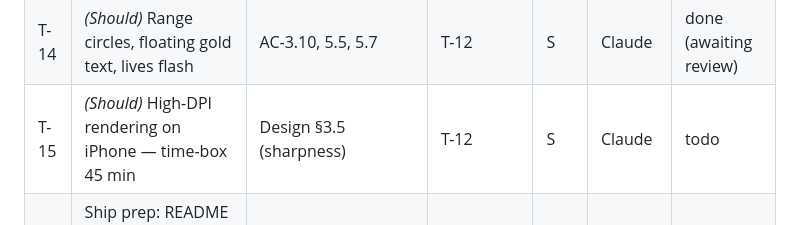
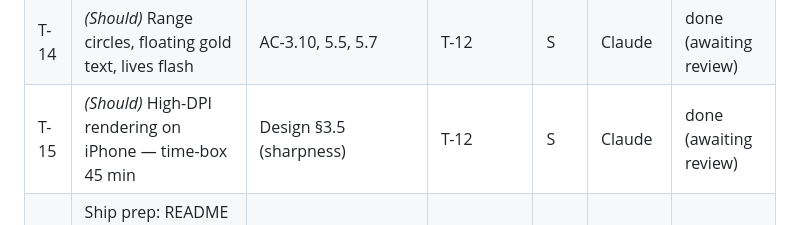
Before and after one commit to rpino/tower-defense, a Markdown page: docs/04-planning/tasks.md, the part around the change. Drawn GitHub-style.

```diff
--- a/docs/04-planning/tasks.md
+++ b/docs/04-planning/tasks.md
@@ -37,7 +37,7 @@
 | T-12 | Device pass: desktop Chrome + iPhone Safari over LAN, fix issues | NFR-1, 3, 7, 8; AC-10.1–10.5, AC-2.2 | T-10, T-11 | M | **Pino** + Claude | done (Pino: passed) |
 | T-13 | *(Should)* Brute visuals, mute toggle, sound limit | AC-5.2 (Brute), 9.5, 9.6 | T-12 | S | Claude | done (awaiting review) |
 | T-14 | *(Should)* Range circles, floating gold text, lives flash | AC-3.10, 5.5, 5.7 | T-12 | S | Claude | done (awaiting review) |
-| T-15 | *(Should)* High-DPI rendering on iPhone — time-box 45 min | Design §3.5 (sharpness) | T-12 | S | Claude | todo |
+| T-15 | *(Should)* High-DPI rendering on iPhone — time-box 45 min | Design §3.5 (sharpness) | T-12 | S | Claude | done (awaiting review) |
 | T-16 | Ship prep: README + credits, `npm run build` + preview, size check, deploy discussion | NFR-2, NFR-6, NFR-9, AC-1.4 | T-12 (and any M4 done) | S | Claude + **Pino** | todo |
 
 Critical path: T-1 → T-2 → T-4 → T-5 → T-7 → T-8 → T-9 → T-10 → T-12 → T-16. T-3 runs alongside T-2. T-11 can run once T-5 is done, alongside T-6 to T-10.
```
Also changed, not shown: docs/05-build/build-log.md (+17 -0 lines), docs/05-build/img/T-15-dpr2-picker.jpg (added), 9 other files.
